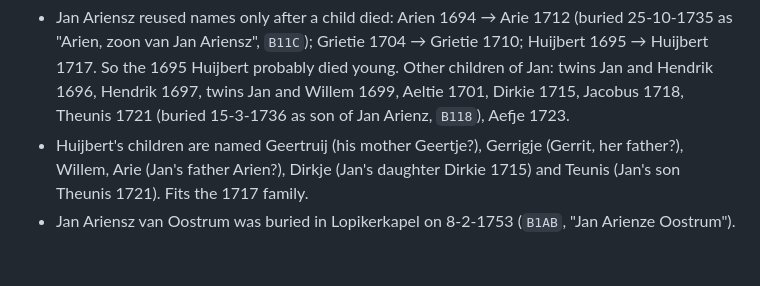
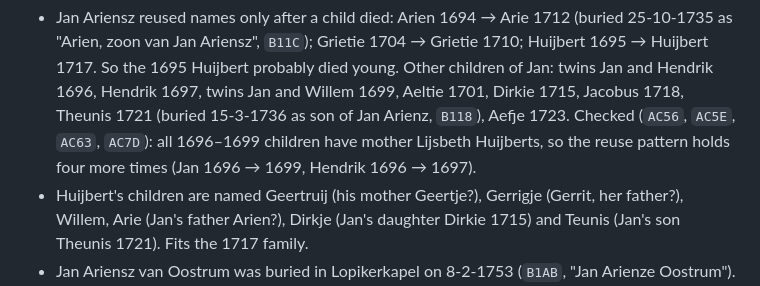
Before and after one commit to peotjmsa-svg/oosterom-familie, a Markdown page: onderzoek/plan-oosterom.md, the part around the change. GitHub-like rendering; blank space fills up the shorter version.

Commit message:
Onderzoek: naamhergebruik bij Jan Ariensz van Oostrum bevestigd
Co-Authored-By: Claude Opus 5.5 <noreply@anthropic.com>

```diff
--- a/onderzoek/plan-oosterom.md
+++ b/onderzoek/plan-oosterom.md
@@ -86,6 +86,8 @@ Evidence that Huijbert = the 1717 son of Jan Ariensz × Geertje Gerrits (van Beu
   Jan Ariensz", `B11C`); Grietie 1704 → Grietie 1710; Huijbert 1695 → Huijbert 1717. So the 1695 Huijbert probably
   died young. Other children of Jan: twins Jan and Hendrik 1696, Hendrik 1697, twins Jan and Willem 1699, Aeltie 1701,
   Dirkie 1715, Jacobus 1718, Theunis 1721 (buried 15-3-1736 as son of Jan Arienz, `B118`), Aefje 1723.
+  Checked (`AC56`, `AC5E`, `AC63`, `AC7D`): all 1696–1699 children have mother Lijsbeth Huijberts, so the reuse
+  pattern holds four more times (Jan 1696 → 1699, Hendrik 1696 → 1697).
 - Huijbert's children are named Geertruij (his mother Geertje?), Gerrigje (Gerrit, her father?), Willem, Arie (Jan's
   father Arien?), Dirkje (Jan's daughter Dirkie 1715) and Teunis (Jan's son Theunis 1721). Fits the 1717 family.
 - Jan Ariensz van Oostrum was buried in Lopikerkapel on 8-2-1753 (`B1AB`, "Jan Arienze Oostrum").
```
